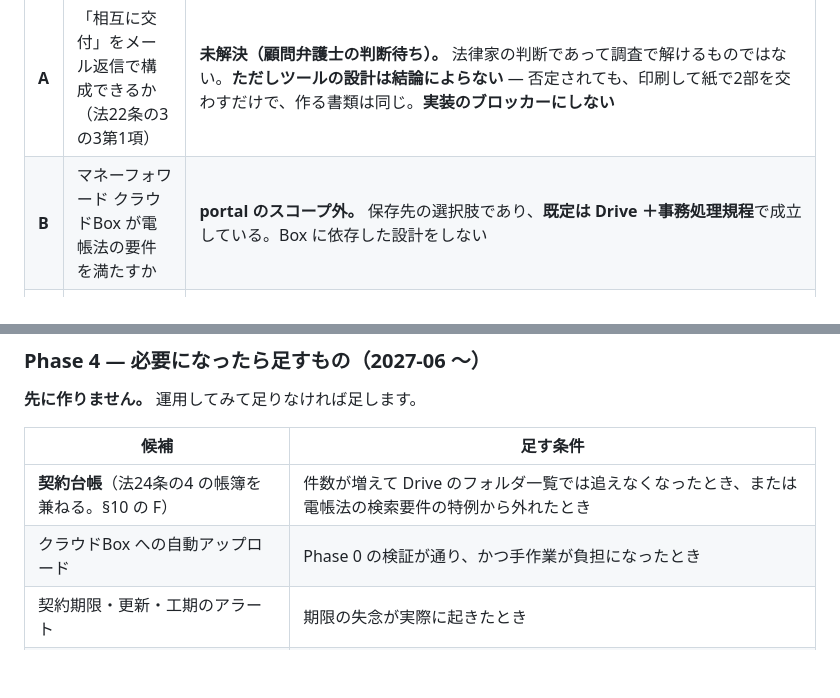
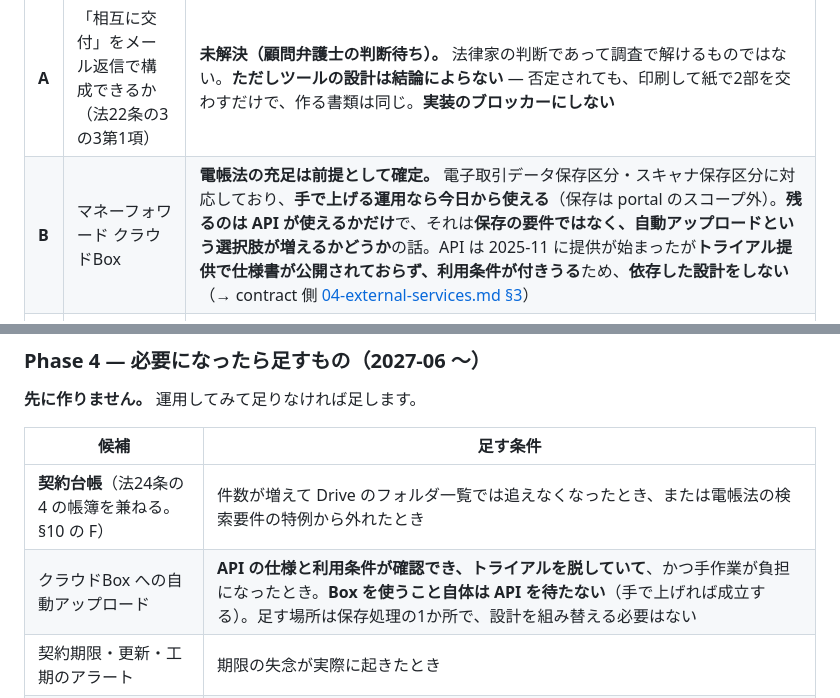
Before and after one commit to min-nano/portal, a Markdown page: docs/contract-formatter.md, 2 parts joined by grey strips. GitHub-like rendering; blank space fills up the shorter version.

Commit message:
クラウドBox の位置づけを、電帳法は満たす前提に改める
未確定事項 B の書き方を contract 側の改訂に合わせる。クラウドBox は
電帳法対応のサービスとして設計されており、要件を満たすかどうかは
論点ではない。残るのは API が使えるか、つまり自動アップロードという
選択肢が増えるかどうかだけである。

API は 2025-11 に提供が始まったが、トライアルとしての提供で、今後
利用条件が付きうると明記されており、開発者サイトにも仕様書が載って
いない。依存した設計をしない判断は変えず、理由をそこに差し替えた。

Phase 4 の自動アップロードも、Box を使うこと自体とは分けて書く。
手で上げる運用なら API を待たずに成立する。

Co-Authored-By: Claude Opus 5 <noreply@anthropic.com>
Claude-Session: https://claude.ai/code/session_016NDp6XTZKDWx6uVdrSzzDP

```diff
--- a/docs/contract-formatter.md
+++ b/docs/contract-formatter.md
@@ -761,7 +761,7 @@ contract リポジトリは本線の未確定事項を **A〜F** として起票
 | # | 事項 | 状況 |
 | --- | --- | --- |
 | **A** | 「相互に交付」をメール返信で構成できるか（法22条の3の3第1項） | **未解決（顧問弁護士の判断待ち）。** 法律家の判断であって調査で解けるものではない。**ただしツールの設計は結論によらない** — 否定されても、印刷して紙で2部を交わすだけで、作る書類は同じ。**実装のブロッカーにしない** |
-| **B** | マネーフォワード クラウドBox が電帳法の要件を満たすか | **portal のスコープ外。** 保存先の選択肢であり、**既定は Drive ＋事務処理規程**で成立している。Box に依存した設計をしない |
+| **B** | マネーフォワード クラウドBox | **電帳法の充足は前提として確定。** 電子取引データ保存区分・スキャナ保存区分に対応しており、**手で上げる運用なら今日から使える**（保存は portal のスコープ外）。**残るのは API が使えるかだけ**で、それは**保存の要件ではなく、自動アップロードという選択肢が増えるかどうか**の話。API は 2025-11 に提供が始まったが**トライアル提供で仕様書が公開されておらず、利用条件が付きうる**ため、**依存した設計をしない**（→ contract 側 [04-external-services.md §3](https://github.com/min-nano/contract/blob/main/docs/04-external-services.md)） |
 | **C** | **業務報酬基準の告示の別表と算定式** | **✅ 解消。** 告示第8号・第670号・技術的助言の原文を取得し、算定方法・費目の構成・略算方法の倍数（1.1 / 1.0）・別表・難易度係数・適用範囲の除外を §6 に確定させた。**告示に定めのない部分（人件費単価の区分・床面積の補間・技術料等経費率の基数）は §6.5 で設計上の決めごととして確定させ、告示の値と区別して印字する** |
 | **D** | **規則17条の39第1項1号のイ／ロの文言** | **✅ 解消。** e-Gov 法令検索の原文で照合した。**イ＝送信して受信者のファイルに記録する方法（メール添付）、ロ＝閲覧に供する方法（ダウンロード）**であり、**通知（2項3号）が課されるのはロだけ**。メール添付での交付に通知は要らない |
 | **E** | 改正法の施行期日政令と、施行に伴う政省令改正 | **未解決（公布待ち）。2026-08-17 時点で国交省のページに施行期日政令の掲載はない。** 記載事項が変われば**マッピングと雛形を直す。コードは変えない** |
@@ -877,7 +877,7 @@ contract リポジトリは本線の未確定事項を **A〜F** として起票
 | 候補 | 足す条件 |
 | --- | --- |
 | **契約台帳**（法24条の4 の帳簿を兼ねる。§10 の F） | 件数が増えて Drive のフォルダ一覧では追えなくなったとき、または電帳法の検索要件の特例から外れたとき |
-| クラウドBox への自動アップロード | Phase 0 の検証が通り、かつ手作業が負担になったとき |
+| クラウドBox への自動アップロード | **API の仕様と利用条件が確認でき、トライアルを脱していて**、かつ手作業が負担になったとき。**Box を使うこと自体は API を待たない**（手で上げれば成立する）。足す場所は保存処理の1か所で、設計を組み替える必要はない |
 | 契約期限・更新・工期のアラート | 期限の失念が実際に起きたとき |
 | 証跡の保持（承諾・交付・同意の記録） | 紛争が現実の懸念になったとき |
 | 見積書の API 化（MFクラウド請求書） | 見積書の作成が実務の負担になったとき |
```
